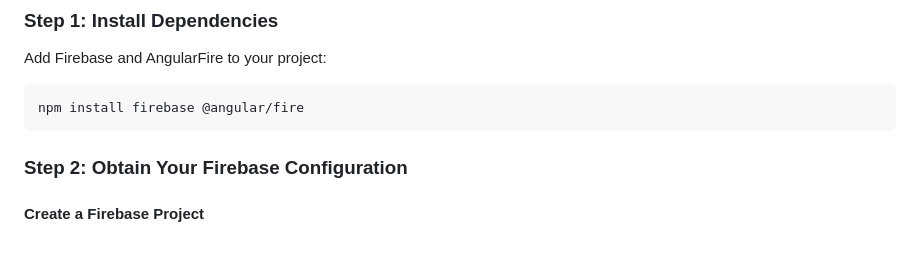
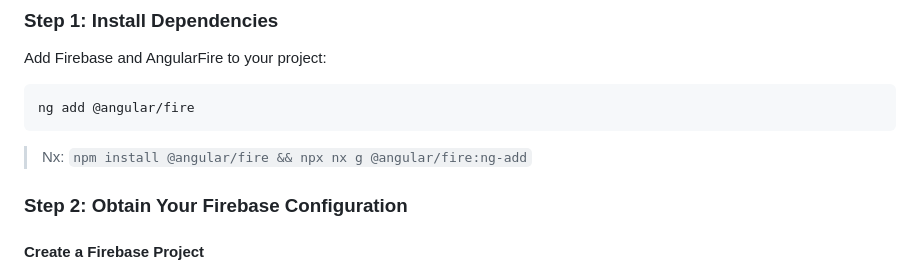
Before and after one commit to valerisuleo/firebase-2024, a Markdown page: README.md, the part around the change. Rendered like a GitHub page; blank space fills up the shorter version.

````diff
--- a/README.md
+++ b/README.md
@@ -14,8 +14,10 @@ This README outlines how to integrate Firebase into an Angular application, focu
 Add Firebase and AngularFire to your project:
 
 ```bash
-npm install firebase @angular/fire
+ng add @angular/fire
 ```
+
+> Nx: `npm install @angular/fire && npx nx g @angular/fire:ng-add`
 
 ### Step 2: Obtain Your Firebase Configuration
 
````
Also changed, not shown: 1 other file.
